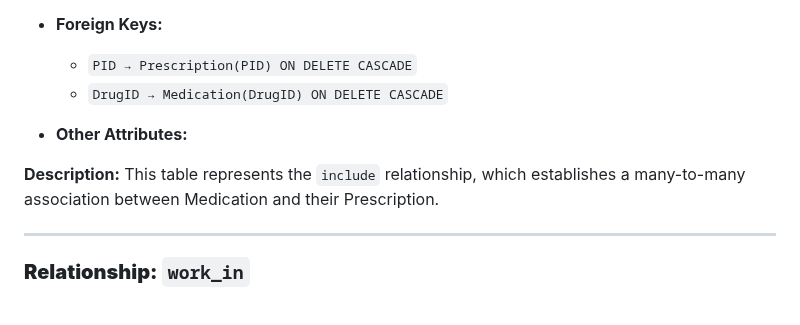
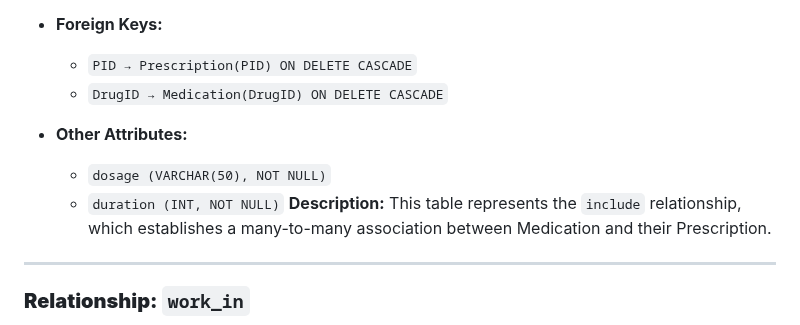
Before and after one commit to Youssefbenhammouda/DBMS-IndexFive, a Markdown page: Logical Design/relational schema.md, the part around the change. Rendered like a GitHub page.

Commit message:
Update relational schema.md
I added the attriibutes of relation include

```diff
--- a/Logical Design/relational schema.md
+++ b/Logical Design/relational schema.md
@@ -341,7 +341,8 @@ This table represents the `Stock` relationship, which establishes a many-to-many
   * `PID → Prescription(PID) ON DELETE CASCADE`
   * `DrugID → Medication(DrugID) ON DELETE CASCADE`
 * **Other Attributes:**
-
+  * `dosage (VARCHAR(50), NOT NULL)`
+  * `duration (INT, NOT NULL)`
 **Description:**
 This table represents the `include` relationship, which establishes a many-to-many association between Medication and their Prescription.
 
```
